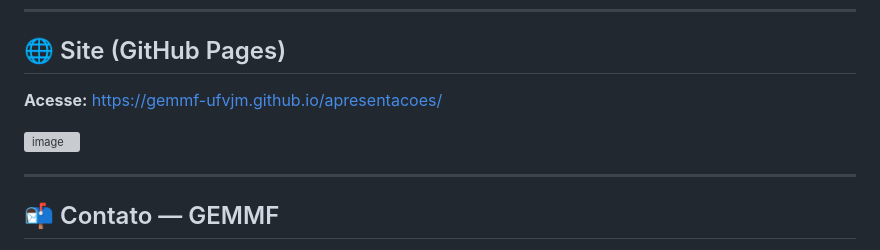
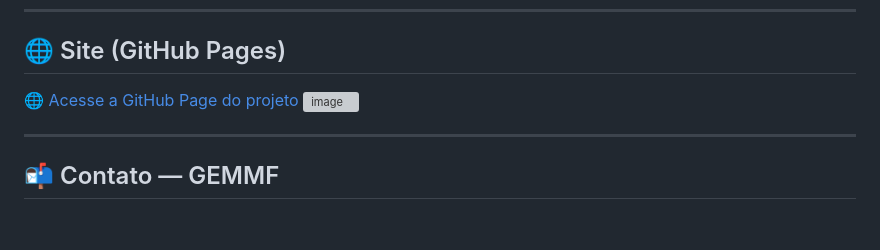
Before and after one commit to gemmf-ufvjm/apresentacoes, a Markdown page: README.md, the part around the change. Rendered like a GitHub page; blank space fills up the shorter version; grey boxes are pictures that could not be loaded.

```diff
--- a/README.md
+++ b/README.md
@@ -6,7 +6,9 @@ Este repositório publica, via **GitHub Pages**, uma vitrine simples e responsiv
 
 ## 🌐 Site (GitHub Pages)
 
-**Acesse:** [https://gemmf-ufvjm.github.io/apresentacoes/](https://gemmf-ufvjm.github.io/apresentacoes/)
+<a href="https://gemmf-ufvjm.github.io/apresentacoes/" target="_blank">
+  🌐 Acesse a GitHub Page do projeto
+</a>
 
 <a href="https://gemmf-ufvjm.github.io/apresentacoes/" target="_blank">
   <img width="787" height="898" alt="image" src="https://github.com/user-attachments/assets/258eda7a-ec31-4144-b309-21e8bf90ee96" />
```
